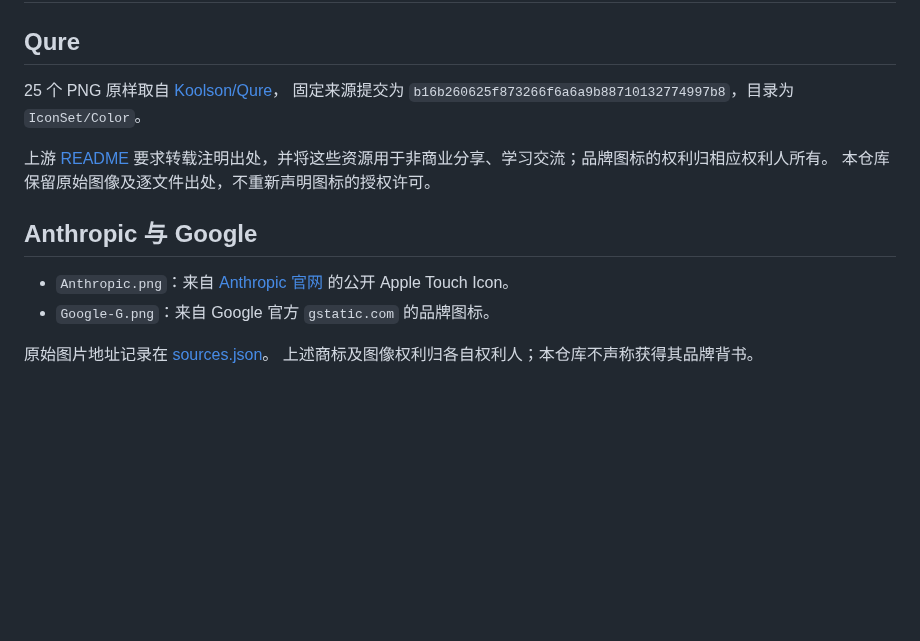
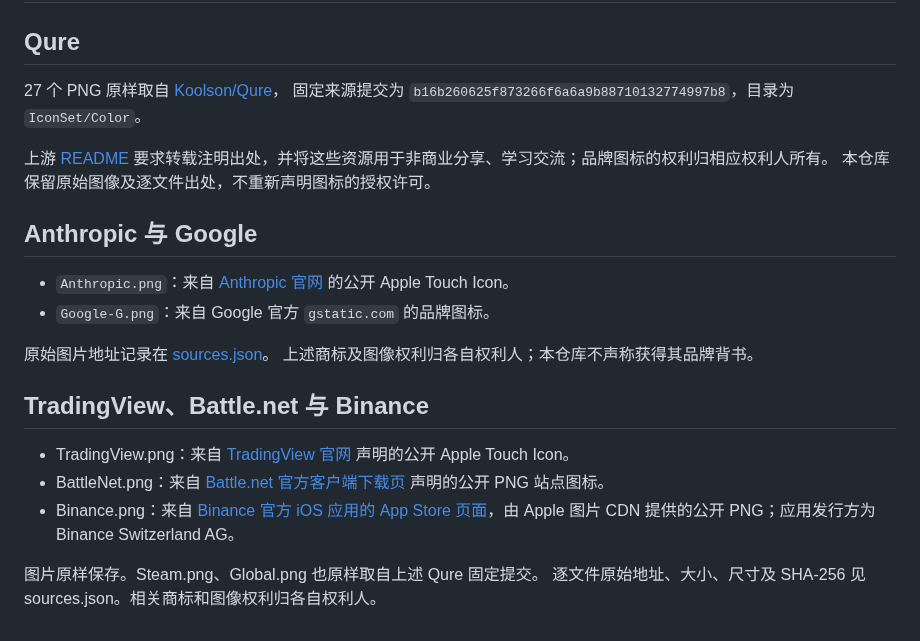
Before and after one commit to Yoke1986/clash-icons, a Markdown page: NOTICE.md, the part around the change. GitHub-like rendering; blank space fills up the shorter version.

```diff
--- a/NOTICE.md
+++ b/NOTICE.md
@@ -2,7 +2,7 @@
 
 ## Qure
 
-25 个 PNG 原样取自 [Koolson/Qure](https://github.com/Koolson/Qure)，
+27 个 PNG 原样取自 [Koolson/Qure](https://github.com/Koolson/Qure)，
 固定来源提交为 `b16b260625f873266f6a6a9b88710132774997b8`，目录为 `IconSet/Color`。
 
 上游 [README](https://github.com/Koolson/Qure/blob/b16b260625f873266f6a6a9b88710132774997b8/README.md)
@@ -16,3 +16,13 @@
 
 原始图片地址记录在 [sources.json](sources.json)。
 上述商标及图像权利归各自权利人；本仓库不声称获得其品牌背书。
+
+
+## TradingView、Battle.net 与 Binance
+
+- TradingView.png：来自 [TradingView 官网](https://www.tradingview.com/) 声明的公开 Apple Touch Icon。
+- BattleNet.png：来自 [Battle.net 官方客户端下载页](https://download.battle.net/en-us/desktop) 声明的公开 PNG 站点图标。
+- Binance.png：来自 [Binance 官方 iOS 应用的 App Store 页面](https://apps.apple.com/hk/app/id1436799971)，由 Apple 图片 CDN 提供的公开 PNG；应用发行方为 Binance Switzerland AG。
+
+图片原样保存。Steam.png、Global.png 也原样取自上述 Qure 固定提交。
+逐文件原始地址、大小、尺寸及 SHA-256 见 sources.json。相关商标和图像权利归各自权利人。
```
Also changed, not shown: README.md (+8 -3 lines), icons/BattleNet.png (added), icons/Binance.png (added), icons/Global.png (added), icons/Steam.png (added), icons/TradingView.png (added), 1 other file.
